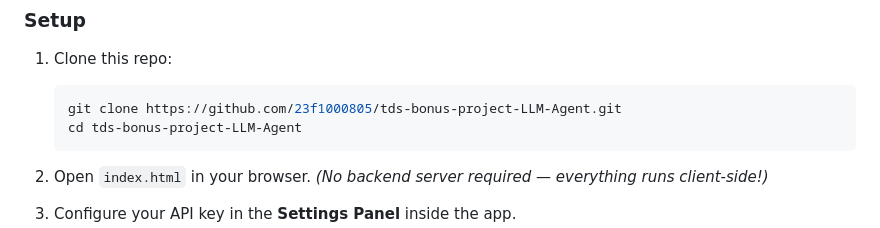
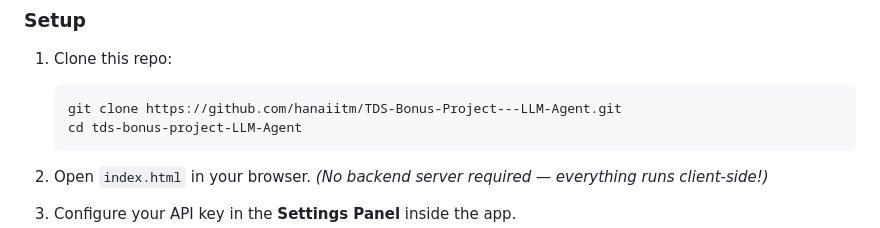
Before and after one commit to hanaiitm/TDS-Bonus-Project---LLM-Agent, a Markdown page: README.md, the part around the change. GitHub-like rendering.

````diff
--- a/README.md
+++ b/README.md
@@ -75,7 +75,7 @@ This POC reimplements the above loop in **browser JavaScript**, connected to pro
 1. Clone this repo:
 
    ```bash
-   git clone https://github.com/23f1000805/tds-bonus-project-LLM-Agent.git
+   git clone https://github.com/hanaiitm/TDS-Bonus-Project---LLM-Agent.git
    cd tds-bonus-project-LLM-Agent
    ```
 
````
